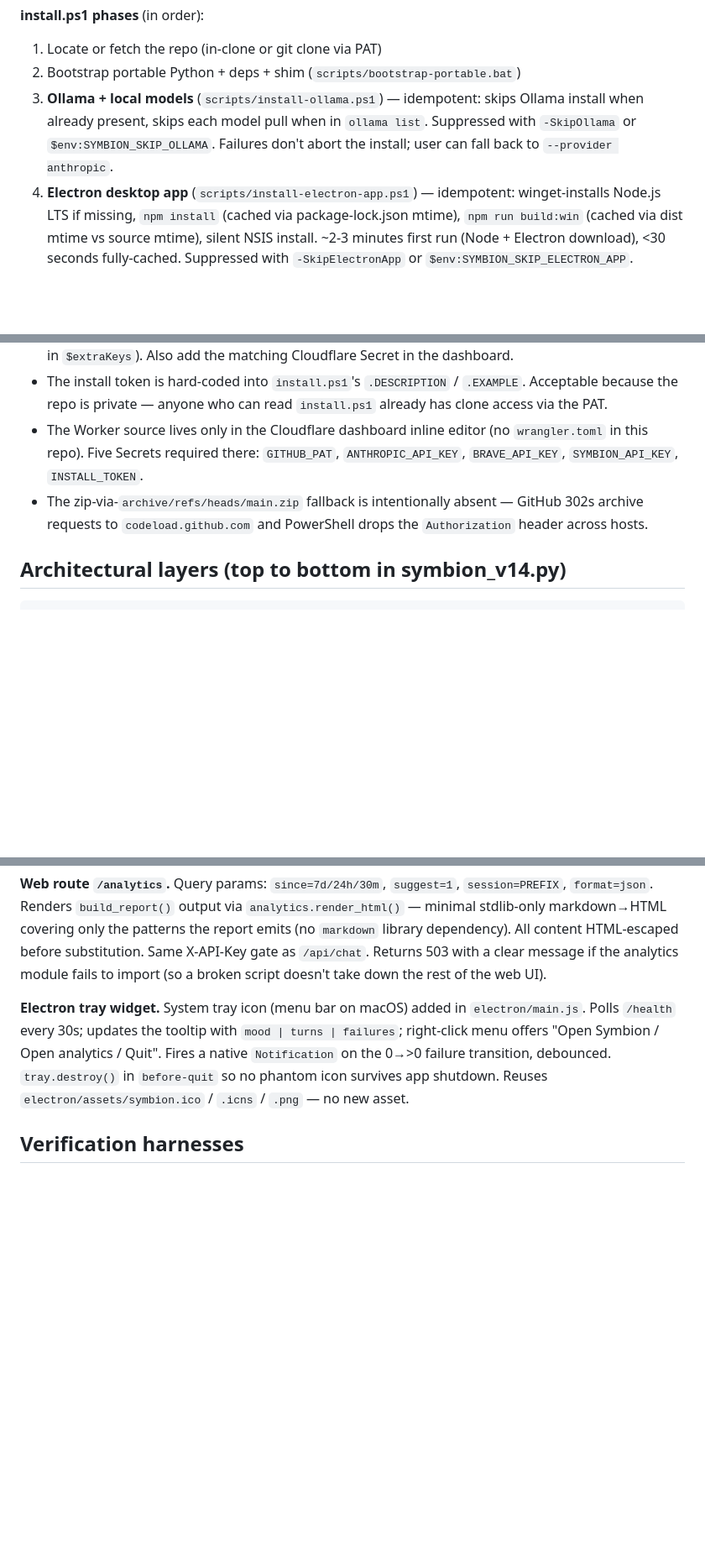
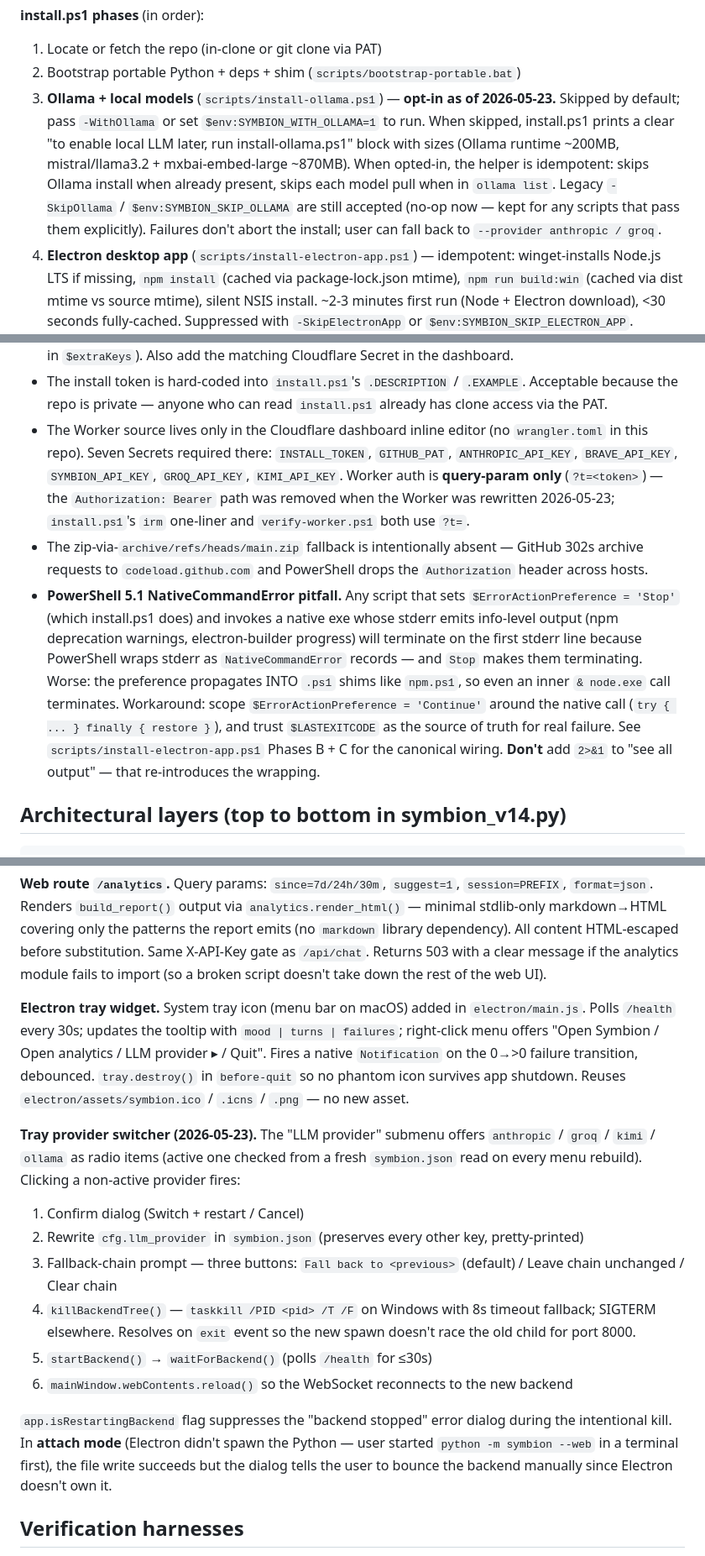
Before and after one commit to symbion0130/symbion, a Markdown page: CLAUDE.md, 3 parts joined by grey strips. Shown at 84% size. Rendered like a GitHub page; blank space fills up the shorter version.

Commit message:
docs(CLAUDE.md): document today's install-hardening + provider-switcher work
Four targeted additions for things that landed 2026-05-23 but weren't yet
in the architecture sections that own them:

1. Electron tray provider switcher (added under "Electron desktop shell")
   — submenu structure, switch flow, attach-mode handling,
   app.isRestartingBackend flag.

2. Ollama opt-in default flip — install.ps1 Phase 2.5 now skips by default,
   prints enable-later instructions when skipped. Legacy -SkipOllama still
   accepted as no-op.

3. PowerShell 5.1 NativeCommandError pitfall — documented as a deployment
   edit-constraint so future-me doesn't re-introduce `2>&1 | Out-Host` on
   npm calls. Includes the workaround pattern (scoped EAP=Continue).

4. Change-log pointer for the install-hardening day with all 7 commit
   hashes (electron-installer fix, tray switcher, Ollama opt-in, Groq
   fallback notice, Groq + Kimi Worker injection, verify-worker query
   param). Net-effect summary at the end so future-me sees the
   fresh-machine install shape in one paragraph.

Also updated the Worker secrets count (5 -> 7) and noted the Authorization
header path removal.

Co-Authored-By: Claude Opus 4.7 (1M context) <noreply@anthropic.com>

```diff
--- a/CLAUDE.md
+++ b/CLAUDE.md
@@ -187,7 +187,7 @@ Groq was added to Worker injection on 2026-05-23 to make the auto-fallback (`cfg
 
 1. Locate or fetch the repo (in-clone or git clone via PAT)
 2. Bootstrap portable Python + deps + shim (`scripts/bootstrap-portable.bat`)
-3. **Ollama + local models** (`scripts/install-ollama.ps1`) — idempotent: skips Ollama install when already present, skips each model pull when in `ollama list`. Suppressed with `-SkipOllama` or `$env:SYMBION_SKIP_OLLAMA`. Failures don't abort the install; user can fall back to `--provider anthropic`.
+3. **Ollama + local models** (`scripts/install-ollama.ps1`) — **opt-in as of 2026-05-23.** Skipped by default; pass `-WithOllama` or set `$env:SYMBION_WITH_OLLAMA=1` to run. When skipped, install.ps1 prints a clear "to enable local LLM later, run install-ollama.ps1" block with sizes (Ollama runtime ~200MB, mistral/llama3.2 + mxbai-embed-large ~870MB). When opted-in, the helper is idempotent: skips Ollama install when already present, skips each model pull when in `ollama list`. Legacy `-SkipOllama` / `$env:SYMBION_SKIP_OLLAMA` are still accepted (no-op now — kept for any scripts that pass them explicitly). Failures don't abort the install; user can fall back to `--provider anthropic / groq`.
 4. **Electron desktop app** (`scripts/install-electron-app.ps1`) — idempotent: winget-installs Node.js LTS if missing, `npm install` (cached via package-lock.json mtime), `npm run build:win` (cached via dist mtime vs source mtime), silent NSIS install. ~2-3 minutes first run (Node + Electron download), <30 seconds fully-cached. Suppressed with `-SkipElectronApp` or `$env:SYMBION_SKIP_ELECTRON_APP`.
 5. `.env` source priority: existing → OneDrive seed → Worker-injected → interactive `--setup`
 6. Launch Symbion in a new window
@@ -208,8 +208,9 @@ Groq was added to Worker injection on 2026-05-23 to make the auto-fallback (`cfg
 
 - Adding a new Worker-injected key requires changes in three places that must stay in sync: `install.ps1` (placeholder string + `Resolve-InjectedKey` call + Phase 3 `$injected` hashtable), the Worker source (new `.replaceAll` line + reference the new Secret), and `verify-worker.ps1` (new entry in `$extraKeys`). Also add the matching Cloudflare Secret in the dashboard.
 - The install token is hard-coded into `install.ps1`'s `.DESCRIPTION` / `.EXAMPLE`. Acceptable because the repo is private — anyone who can read `install.ps1` already has clone access via the PAT.
-- The Worker source lives only in the Cloudflare dashboard inline editor (no `wrangler.toml` in this repo). Five Secrets required there: `GITHUB_PAT`, `ANTHROPIC_API_KEY`, `BRAVE_API_KEY`, `SYMBION_API_KEY`, `INSTALL_TOKEN`.
+- The Worker source lives only in the Cloudflare dashboard inline editor (no `wrangler.toml` in this repo). Seven Secrets required there: `INSTALL_TOKEN`, `GITHUB_PAT`, `ANTHROPIC_API_KEY`, `BRAVE_API_KEY`, `SYMBION_API_KEY`, `GROQ_API_KEY`, `KIMI_API_KEY`. Worker auth is **query-param only** (`?t=<token>`) — the `Authorization: Bearer` path was removed when the Worker was rewritten 2026-05-23; `install.ps1`'s `irm` one-liner and `verify-worker.ps1` both use `?t=`.
 - The zip-via-`archive/refs/heads/main.zip` fallback is intentionally absent — GitHub 302s archive requests to `codeload.github.com` and PowerShell drops the `Authorization` header across hosts.
+- **PowerShell 5.1 NativeCommandError pitfall.** Any script that sets `$ErrorActionPreference = 'Stop'` (which install.ps1 does) and invokes a native exe whose stderr emits info-level output (npm deprecation warnings, electron-builder progress) will terminate on the first stderr line because PowerShell wraps stderr as `NativeCommandError` records — and `Stop` makes them terminating. Worse: the preference propagates INTO `.ps1` shims like `npm.ps1`, so even an inner `& node.exe` call terminates. Workaround: scope `$ErrorActionPreference = 'Continue'` around the native call (`try { ... } finally { restore }`), and trust `$LASTEXITCODE` as the source of truth for real failure. See `scripts/install-electron-app.ps1` Phases B + C for the canonical wiring. **Don't** add `2>&1` to "see all output" — that re-introduces the wrapping.
 
 ## Architectural layers (top to bottom in symbion_v14.py)
 
@@ -476,7 +477,17 @@ Filtered subsets (gitignored) like `golden_restraint.jsonl`, `golden_tool_judgme
 
 **Web route `/analytics`.** Query params: `since=7d/24h/30m`, `suggest=1`, `session=PREFIX`, `format=json`. Renders `build_report()` output via `analytics.render_html()` — minimal stdlib-only markdown→HTML covering only the patterns the report emits (no `markdown` library dependency). All content HTML-escaped before substitution. Same X-API-Key gate as `/api/chat`. Returns 503 with a clear message if the analytics module fails to import (so a broken script doesn't take down the rest of the web UI).
 
-**Electron tray widget.** System tray icon (menu bar on macOS) added in `electron/main.js`. Polls `/health` every 30s; updates the tooltip with `mood | turns | failures`; right-click menu offers "Open Symbion / Open analytics / Quit". Fires a native `Notification` on the 0→>0 failure transition, debounced. `tray.destroy()` in `before-quit` so no phantom icon survives app shutdown. Reuses `electron/assets/symbion.ico` / `.icns` / `.png` — no new asset.
+**Electron tray widget.** System tray icon (menu bar on macOS) added in `electron/main.js`. Polls `/health` every 30s; updates the tooltip with `mood | turns | failures`; right-click menu offers "Open Symbion / Open analytics / LLM provider ▸ / Quit". Fires a native `Notification` on the 0→>0 failure transition, debounced. `tray.destroy()` in `before-quit` so no phantom icon survives app shutdown. Reuses `electron/assets/symbion.ico` / `.icns` / `.png` — no new asset.
+
+**Tray provider switcher (2026-05-23).** The "LLM provider" submenu offers `anthropic` / `groq` / `kimi` / `ollama` as radio items (active one checked from a fresh `symbion.json` read on every menu rebuild). Clicking a non-active provider fires:
+1. Confirm dialog (Switch + restart / Cancel)
+2. Rewrite `cfg.llm_provider` in `symbion.json` (preserves every other key, pretty-printed)
+3. Fallback-chain prompt — three buttons: `Fall back to <previous>` (default) / Leave chain unchanged / Clear chain
+4. `killBackendTree()` — `taskkill /PID <pid> /T /F` on Windows with 8s timeout fallback; SIGTERM elsewhere. Resolves on `exit` event so the new spawn doesn't race the old child for port 8000.
+5. `startBackend()` → `waitForBackend()` (polls `/health` for ≤30s)
+6. `mainWindow.webContents.reload()` so the WebSocket reconnects to the new backend
+
+`app.isRestartingBackend` flag suppresses the "backend stopped" error dialog during the intentional kill. In **attach mode** (Electron didn't spawn the Python — user started `python -m symbion --web` in a terminal first), the file write succeeds but the dialog tells the user to bounce the backend manually since Electron doesn't own it.
 
 ## Verification harnesses
 
```
Also changed, not shown: other parts of CLAUDE.md (+1 -0 lines).
